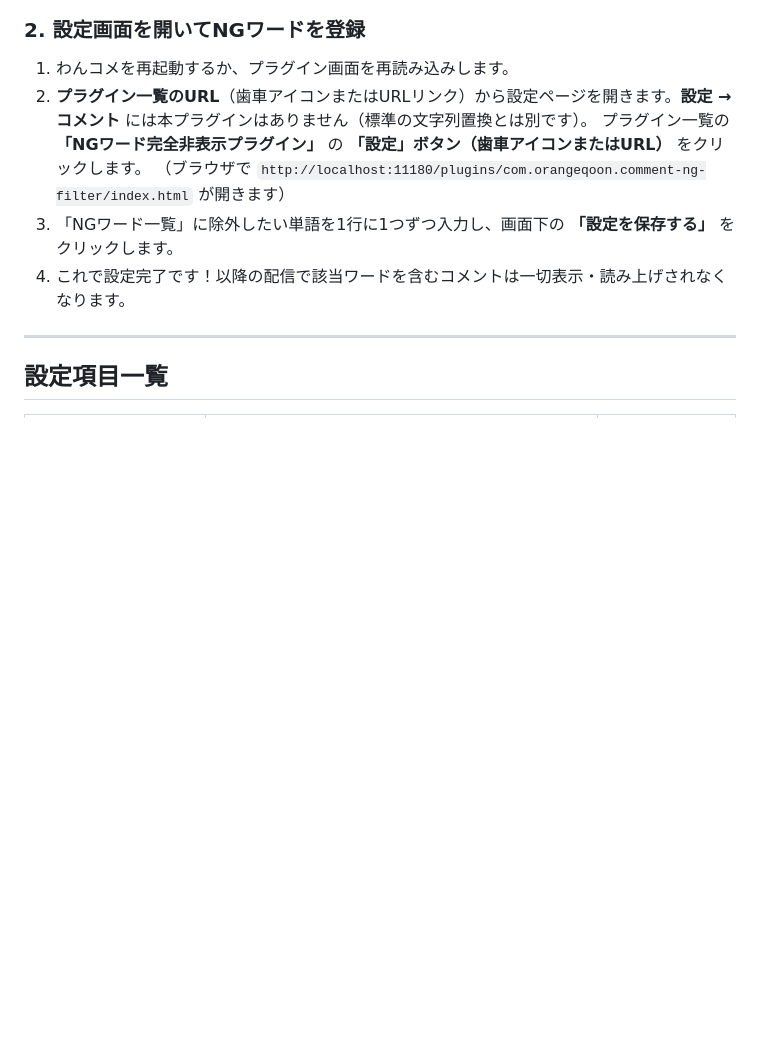
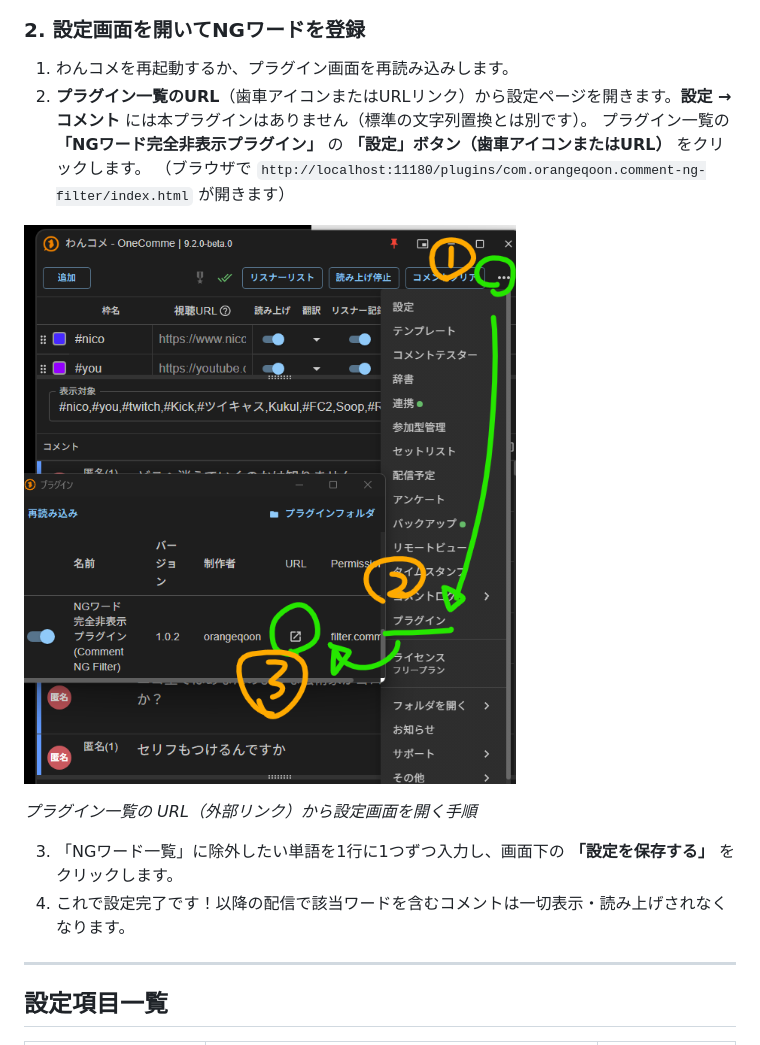
Before and after one commit to orangeqoon/onecomme-plugin-comment-filter, a Markdown page: README.md, the part around the change printed below. Drawn GitHub-style; pictures changed too: docs/settings-open.png (added); blank space fills up the shorter version.

Commit message:
docs: add settings-open screenshot to README
Show how to open the plugin settings from the OneComme plugin list (URL / external-link icon).

```diff
--- a/README.md
+++ b/README.md
@@ -58,6 +59,12 @@ plugins/
 2. **プラグイン一覧のURL**（歯車アイコンまたはURLリンク）から設定ページを開きます。**設定 → コメント** には本プラグインはありません（標準の文字列置換とは別です）。
    プラグイン一覧の **「NGワード完全非表示プラグイン」** の **「設定」ボタン（歯車アイコンまたはURL）** をクリックします。
    （ブラウザで `http://localhost:11180/plugins/com.orangeqoon.comment-ng-filter/index.html` が開きます）
+
+
+![プラグイン一覧から設定画面を開く](docs/settings-open.png)
+
+*プラグイン一覧の URL（外部リンク）から設定画面を開く手順*
+
 3. 「NGワード一覧」に除外したい単語を1行に1つずつ入力し、画面下の **「設定を保存する」** をクリックします。
 4. これで設定完了です！以降の配信で該当ワードを含むコメントは一切表示・読み上げされなくなります。
 
```
Also changed, not shown: other parts of README.md (+1 -0 lines).
